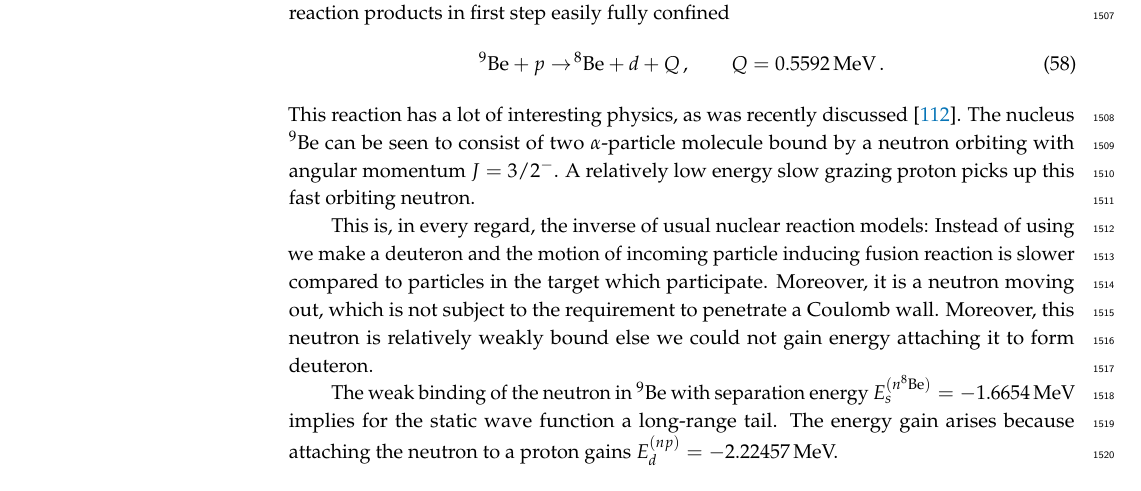
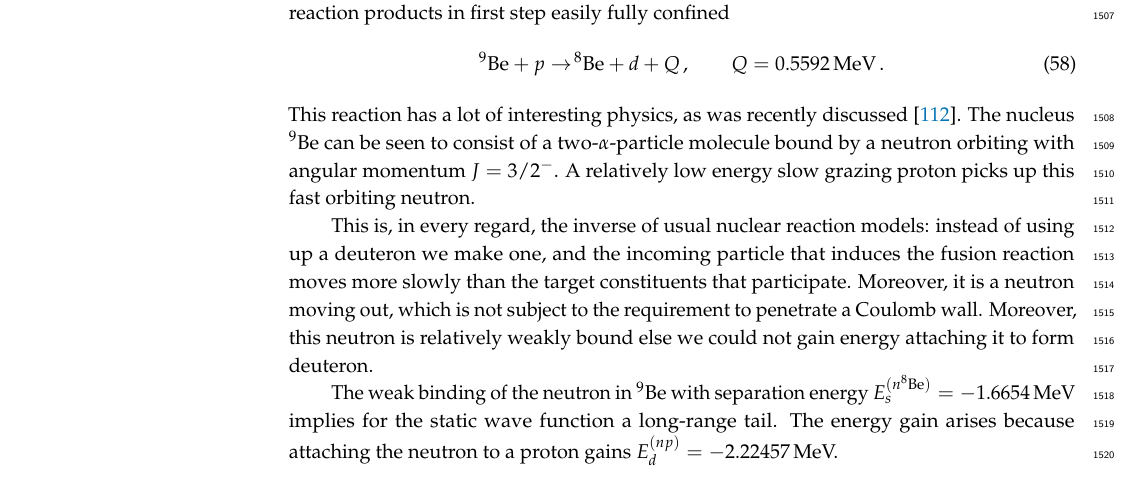
Before and after one commit to ajsteinmetz/fusion-insights, a LaTeX paper (aneutronic-fusion-v3.tex): part of page 46 of 71, cut so that both start at the same text. Compiled offline with pdfLaTeX.

Commit message:
Update aneutronic-fusion-v3.tex

```diff
--- a/aneutronic-fusion-v3.tex
+++ b/aneutronic-fusion-v3.tex
@@ -1289,9 +1289,9 @@ We draw attention to arguably the lowest energy yield fusion process with aneutr
 ^9\mathrm{Be}+p\to\! ^8\mathrm{Be}+d + Q \,,\qquad Q=0.5592\,\mathrm{MeV}\,.
 \label{eq:9Bep-8Ben}
 \end{equation}
-This reaction has a lot of interesting physics, as was recently discussed~\cite{Rafelski:2025uio}. The nucleus ${}^9\mathrm{Be}$ can be seen to consist of two $\alpha$-particle molecule bound by a neutron orbiting with angular momentum $J=3/2^-$. A relatively low energy slow grazing proton picks up this fast orbiting neutron.
-
-This is, in every regard, the inverse of usual nuclear reaction models: Instead of using we make a deuteron and the motion of incoming particle inducing fusion reaction is slower compared to particles in the target which participate. Moreover, it is a neutron moving out, which is not subject to the requirement to penetrate a Coulomb wall. Moreover, this neutron is relatively weakly bound else we could not gain energy attaching it to form deuteron.
+This reaction has a lot of interesting physics, as was recently discussed~\cite{Rafelski:2025uio}. The nucleus ${}^9\mathrm{Be}$ can be seen to consist of a two-$\alpha$-particle molecule bound by a neutron orbiting with angular momentum $J=3/2^-$. A relatively low energy slow grazing proton picks up this fast orbiting neutron.
+
+This is, in every regard, the inverse of usual nuclear reaction models: instead of using up a deuteron we make one, and the incoming particle that induces the fusion reaction moves more slowly than the target constituents that participate. Moreover, it is a neutron moving out, which is not subject to the requirement to penetrate a Coulomb wall. Moreover, this neutron is relatively weakly bound else we could not gain energy attaching it to form deuteron.
 
 The weak binding of the neutron in ${}^9\mathrm{Be}$ with separation energy $E_s^{(n^8\mathrm{Be})}=-1.6654$\,MeV implies for the static wave function a long-range tail. The energy gain arises because attaching the neutron to a proton gains $E_d^{(np)}=-2.22457$\,MeV.
 
```
